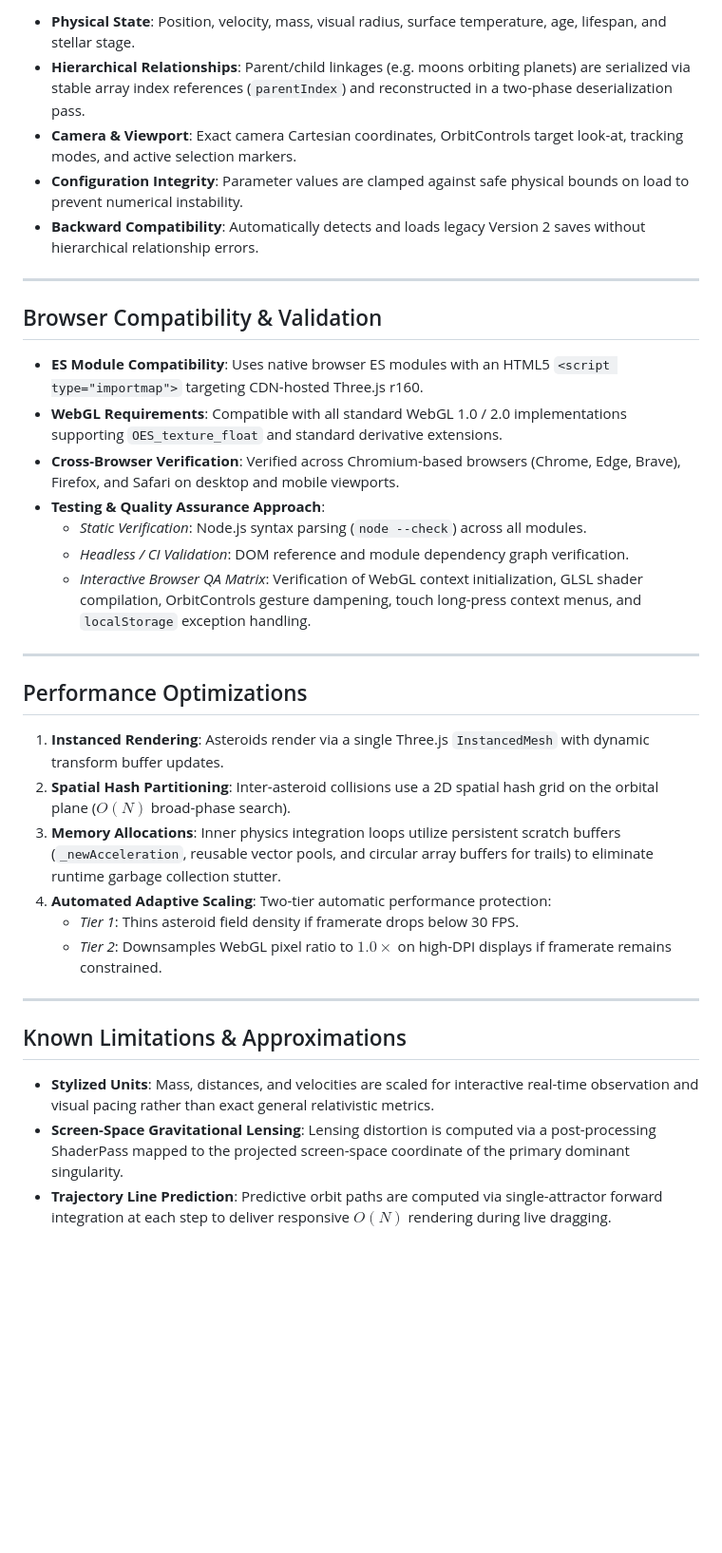
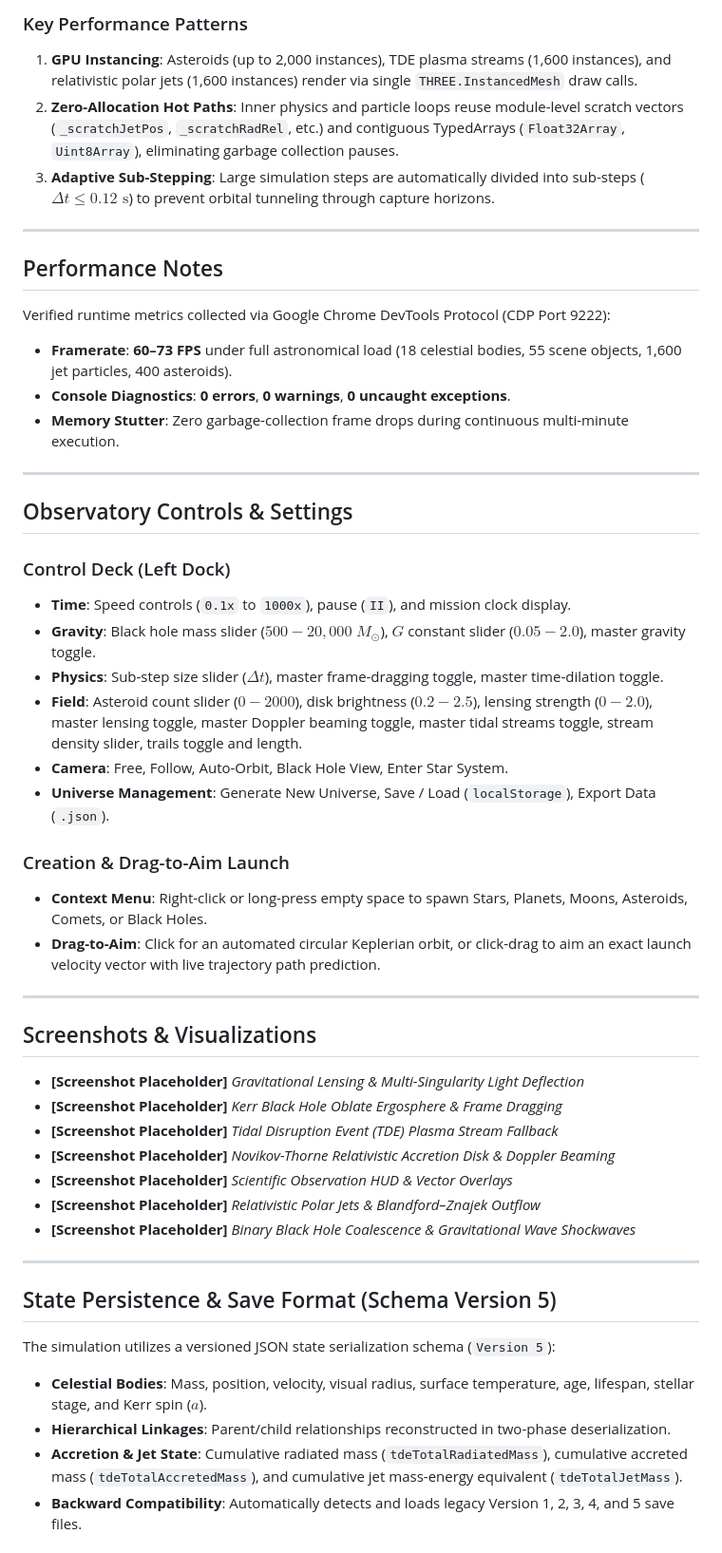
Before and after one commit to luminancexe/Event-Horizon, a Markdown page: README.md, the part around one of its changes. Shown at 95% size. Drawn GitHub-style; blank space fills up the shorter version.

```diff
--- a/README.md
+++ b/README.md
@@ -103,37 +170,54 @@ The simulation uses a versioned JSON state serialization schema (`Version 3`) th
 
-* **Physical State**: Position, velocity, mass, visual radius, surface temperature, age, lifespan, and stellar stage.
-* **Hierarchical Relationships**: Parent/child linkages (e.g. moons orbiting planets) are serialized via stable array index references (`parentIndex`) and reconstructed in a two-phase deserialization pass.
-* **Camera & Viewport**: Exact camera Cartesian coordinates, OrbitControls target look-at, tracking modes, and active selection markers.
-* **Configuration Integrity**: Parameter values are clamped against safe physical bounds on load to prevent numerical instability.
-* **Backward Compatibility**: Automatically detects and loads legacy Version 2 saves without hierarchical relationship errors.
+### Key Performance Patterns
+1. **GPU Instancing**: Asteroids (up to 2,000 instances), TDE plasma streams (1,600 instances), and relativistic polar jets (1,600 instances) render via single `THREE.InstancedMesh` draw calls.
+2. **Zero-Allocation Hot Paths**: Inner physics and particle loops reuse module-level scratch vectors (`_scratchJetPos`, `_scratchRadRel`, etc.) and contiguous TypedArrays (`Float32Array`, `Uint8Array`), eliminating garbage collection pauses.
+3. **Adaptive Sub-Stepping**: Large simulation steps are automatically divided into sub-steps ($\Delta t \le 0.12\text{ s}$) to prevent orbital tunneling through capture horizons.
 
 ---
 
-## Browser Compatibility & Validation
+## Performance Notes
 
-* **ES Module Compatibility**: Uses native browser ES modules with an HTML5 `<script type="importmap">` targeting CDN-hosted Three.js r160.
-* **WebGL Requirements**: Compatible with all standard WebGL 1.0 / 2.0 implementations supporting `OES_texture_float` and standard derivative extensions.
-* **Cross-Browser Verification**: Verified across Chromium-based browsers (Chrome, Edge, Brave), Firefox, and Safari on desktop and mobile viewports.
-* **Testing & Quality Assurance Approach**:
-  * *Static Verification*: Node.js syntax parsing (`node --check`) across all modules.
-  * *Headless / CI Validation*: DOM reference and module dependency graph verification.
-  * *Interactive Browser QA Matrix*: Verification of WebGL context initialization, GLSL shader compilation, OrbitControls gesture dampening, touch long-press context menus, and `localStorage` exception handling.
+Verified runtime metrics collected via Google Chrome DevTools Protocol (CDP Port 9222):
+* **Framerate**: **60–73 FPS** under full astronomical load (18 celestial bodies, 55 scene objects, 1,600 jet particles, 400 asteroids).
+* **Console Diagnostics**: **0 errors**, **0 warnings**, **0 uncaught exceptions**.
+* **Memory Stutter**: Zero garbage-collection frame drops during continuous multi-minute execution.
 
 ---
 
-## Performance Optimizations
+## Observatory Controls & Settings
 
-1. **Instanced Rendering**: Asteroids render via a single Three.js `InstancedMesh` with dynamic transform buffer updates.
-2. **Spatial Hash Partitioning**: Inter-asteroid collisions use a 2D spatial hash grid on the orbital plane ($O(N)$ broad-phase search).
-3. **Memory Allocations**: Inner physics integration loops utilize persistent scratch buffers (`_newAcceleration`, reusable vector pools, and circular array buffers for trails) to eliminate runtime garbage collection stutter.
-4. **Automated Adaptive Scaling**: Two-tier automatic performance protection:
-   * *Tier 1*: Thins asteroid field density if framerate drops below 30 FPS.
-   * *Tier 2*: Downsamples WebGL pixel ratio to $1.0\times$ on high-DPI displays if framerate remains constrained.
+### Control Deck (Left Dock)
+* **Time**: Speed controls (`0.1x` to `1000x`), pause (`II`), and mission clock display.
+* **Gravity**: Black hole mass slider ($500 - 20,000\;M_\odot$), $G$ constant slider ($0.05 - 2.0$), master gravity toggle.
+* **Physics**: Sub-step size slider ($\Delta t$), master frame-dragging toggle, master time-dilation toggle.
+* **Field**: Asteroid count slider ($0 - 2000$), disk brightness ($0.2 - 2.5$), lensing strength ($0 - 2.0$), master lensing toggle, master Doppler beaming toggle, master tidal streams toggle, stream density slider, trails toggle and length.
+* **Camera**: Free, Follow, Auto-Orbit, Black Hole View, Enter Star System.
+* **Universe Management**: Generate New Universe, Save / Load (`localStorage`), Export Data (`.json`).
+
+### Creation & Drag-to-Aim Launch
+* **Context Menu**: Right-click or long-press empty space to spawn Stars, Planets, Moons, Asteroids, Comets, or Black Holes.
+* **Drag-to-Aim**: Click for an automated circular Keplerian orbit, or click-drag to aim an exact launch velocity vector with live trajectory path prediction.
 
 ---
 
-## Known Limitations & Approximations
+## Screenshots & Visualizations
 
-* **Stylized Units**: Mass, distances, and velocities are scaled for interactive real-time observation and visual pacing rather than exact general relativistic metrics.
-* **Screen-Space Gravitational Lensing**: Lensing distortion is computed via a post-processing ShaderPass mapped to the projected screen-space coordinate of the primary dominant singularity.
-* **Trajectory Line Prediction**: Predictive orbit paths are computed via single-attractor forward integration at each step to deliver responsive $O(N)$ rendering during live dragging.
+<!-- Placeholders for visual reference documentation -->
+- **[Screenshot Placeholder]** *Gravitational Lensing & Multi-Singularity Light Deflection*
+- **[Screenshot Placeholder]** *Kerr Black Hole Oblate Ergosphere & Frame Dragging*
+- **[Screenshot Placeholder]** *Tidal Disruption Event (TDE) Plasma Stream Fallback*
+- **[Screenshot Placeholder]** *Novikov-Thorne Relativistic Accretion Disk & Doppler Beaming*
+- **[Screenshot Placeholder]** *Scientific Observation HUD & Vector Overlays*
+- **[Screenshot Placeholder]** *Relativistic Polar Jets & Blandford–Znajek Outflow*
+- **[Screenshot Placeholder]** *Binary Black Hole Coalescence & Gravitational Wave Shockwaves*
+
+---
+
+## State Persistence & Save Format (Schema Version 5)
+
+The simulation utilizes a versioned JSON state serialization schema (`Version 5`):
+* **Celestial Bodies**: Mass, position, velocity, visual radius, surface temperature, age, lifespan, stellar stage, and Kerr spin ($a$).
+* **Hierarchical Linkages**: Parent/child relationships reconstructed in two-phase deserialization.
+* **Accretion & Jet State**: Cumulative radiated mass (`tdeTotalRadiatedMass`), cumulative accreted mass (`tdeTotalAccretedMass`), and cumulative jet mass-energy equivalent (`tdeTotalJetMass`).
+* **Backward Compatibility**: Automatically detects and loads legacy Version 1, 2, 3, 4, and 5 save files.
+
```
Also changed, not shown: other parts of README.md (+129 -40 lines).
